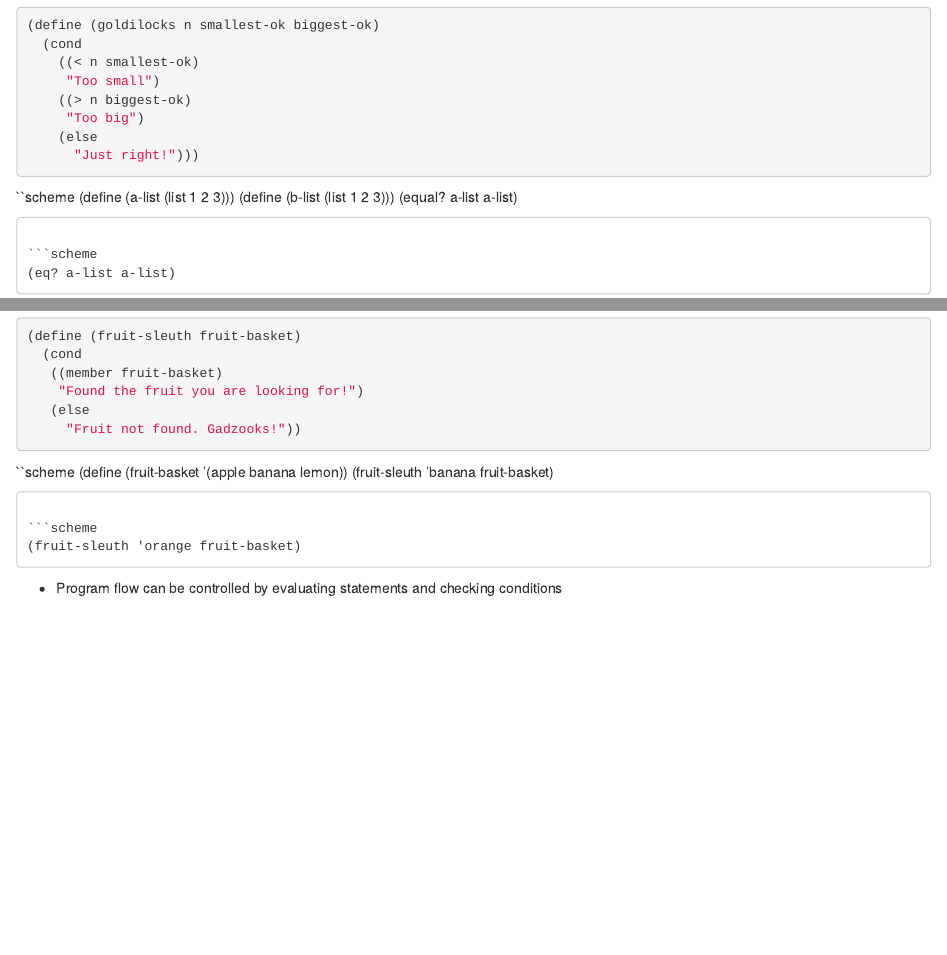
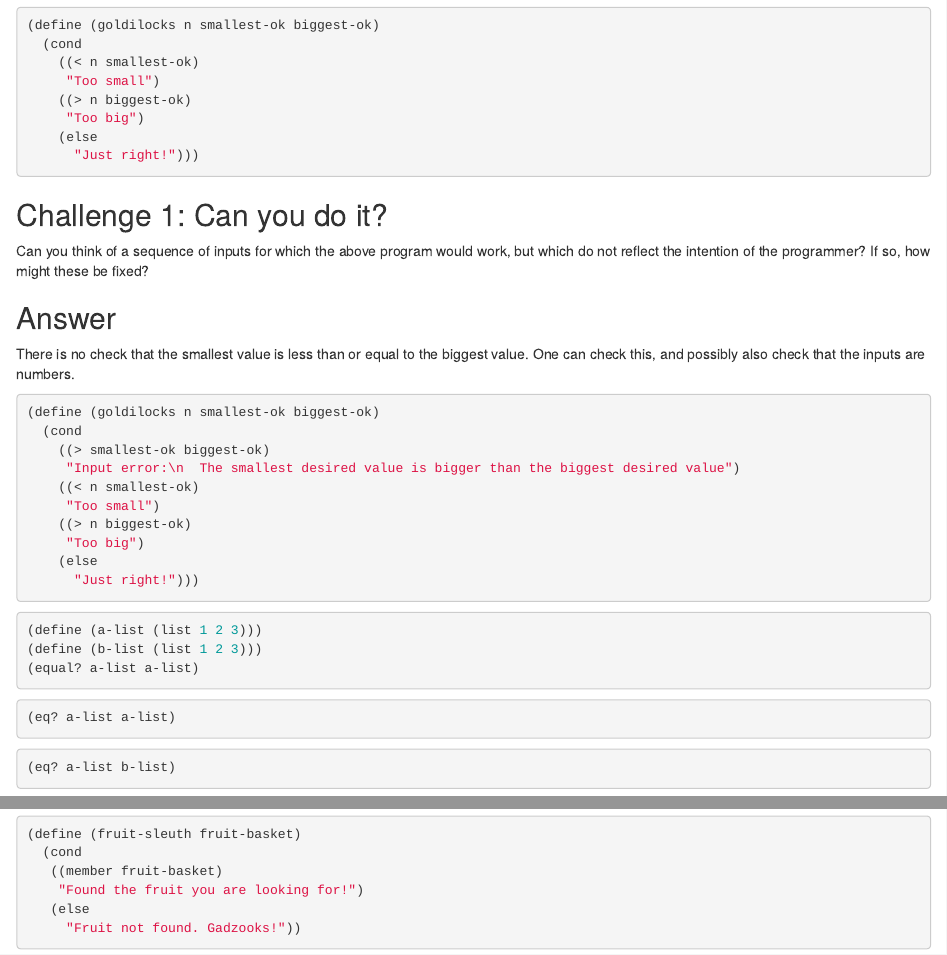
Before and after one commit to bkmgit/scheme-novice, an R Markdown document (episodes/conditionals-and-predicates.Rmd): the page in a window 1100 px wide, from 180 px down, and a second part further down, joined at a grey line. Rendered offline with R 4.5, knitr and Pandoc, with nearby package versions.

Commit message:
Add exercise on input verification

````diff
--- a/episodes/conditionals-and-predicates.Rmd
+++ b/episodes/conditionals-and-predicates.Rmd
@@ -29,8 +29,42 @@
       "Just right!")))
 ```
 
+::::::::::::::::::::::::::::::::::::: challenge
 
-``scheme
+## Challenge 1: Can you do it?
+
+Can you think of a sequence of inputs for which the above program would work,
+but which do not reflect the intention of the programmer?  If so, how might
+these be fixed?
+
+:::::::::::::::::::::::: solution
+
+
+## Answer
+
+There is no check that the smallest value is less than or equal to the
+biggest value.  One can check this, and possibly also check that the inputs
+are numbers.
+
+```scheme
+(define (goldilocks n smallest-ok biggest-ok)
+  (cond
+    ((> smallest-ok biggest-ok)
+     "Input error:\n  The smallest desired value is bigger than the biggest desired value")
+    ((< n smallest-ok)
+     "Too small")
+    ((> n biggest-ok)
+     "Too big")
+    (else
+      "Just right!")))
+```
+
+:::::::::::::::::::::::::::::::::::::::::
+
+::::::::::::::::::::::::::::::::::::::::::::::::
+
+
+```scheme
 (define (a-list (list 1 2 3)))
 (define (b-list (list 1 2 3)))
 (equal? a-list a-list)
@@ -65,7 +99,7 @@
      "Fruit not found. Gadzooks!"))
 ```
 
-``scheme
+```scheme
 (define (fruit-basket '(apple banana lemon))
 (fruit-sleuth 'banana fruit-basket)
 ```
````
